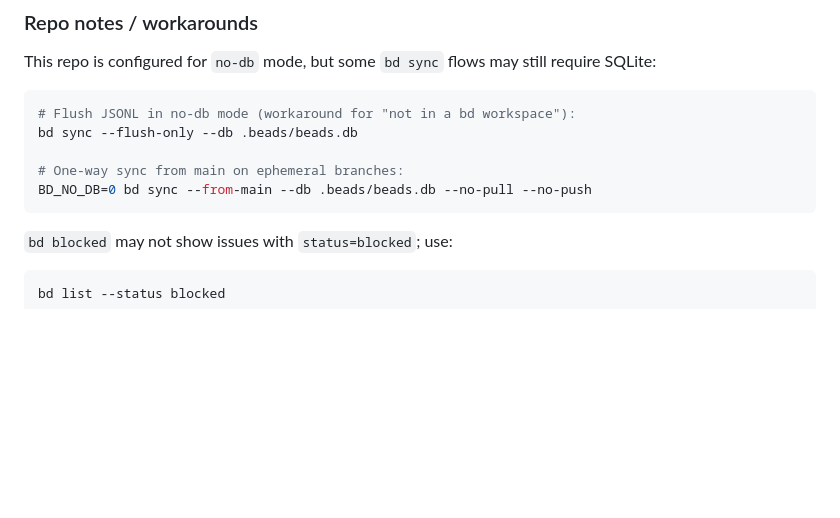
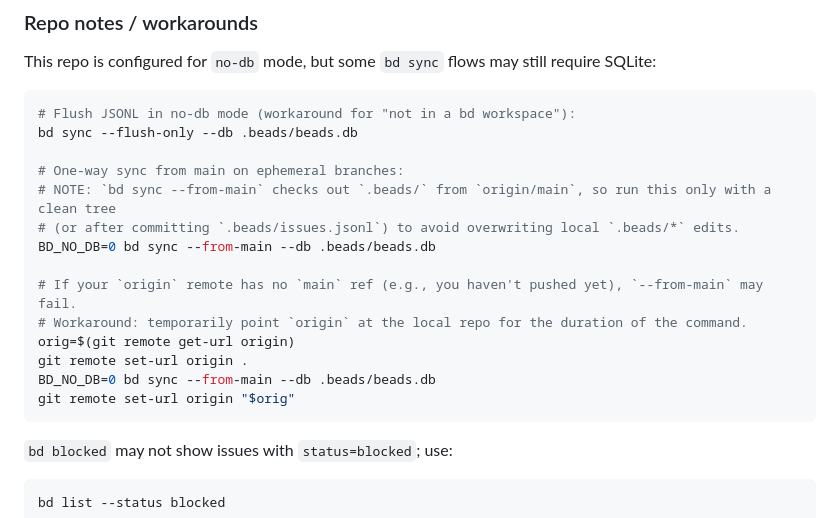
Before and after one commit to joelklabo/ackchyually, a Markdown page: .beads/README.md, the part around the change. GitHub-like rendering; blank space fills up the shorter version.

Commit message:
ackchyually-23: Docs: warn about bd sync --from-main overwriting .beads

````diff
--- a/.beads/README.md
+++ b/.beads/README.md
@@ -41,7 +41,16 @@ This repo is configured for `no-db` mode, but some `bd sync` flows may still req
 bd sync --flush-only --db .beads/beads.db
 
 # One-way sync from main on ephemeral branches:
-BD_NO_DB=0 bd sync --from-main --db .beads/beads.db --no-pull --no-push
+# NOTE: `bd sync --from-main` checks out `.beads/` from `origin/main`, so run this only with a clean tree
+# (or after committing `.beads/issues.jsonl`) to avoid overwriting local `.beads/*` edits.
+BD_NO_DB=0 bd sync --from-main --db .beads/beads.db
+
+# If your `origin` remote has no `main` ref (e.g., you haven't pushed yet), `--from-main` may fail.
+# Workaround: temporarily point `origin` at the local repo for the duration of the command.
+orig=$(git remote get-url origin)
+git remote set-url origin .
+BD_NO_DB=0 bd sync --from-main --db .beads/beads.db
+git remote set-url origin "$orig"
 ```
 
 `bd blocked` may not show issues with `status=blocked`; use:
````
